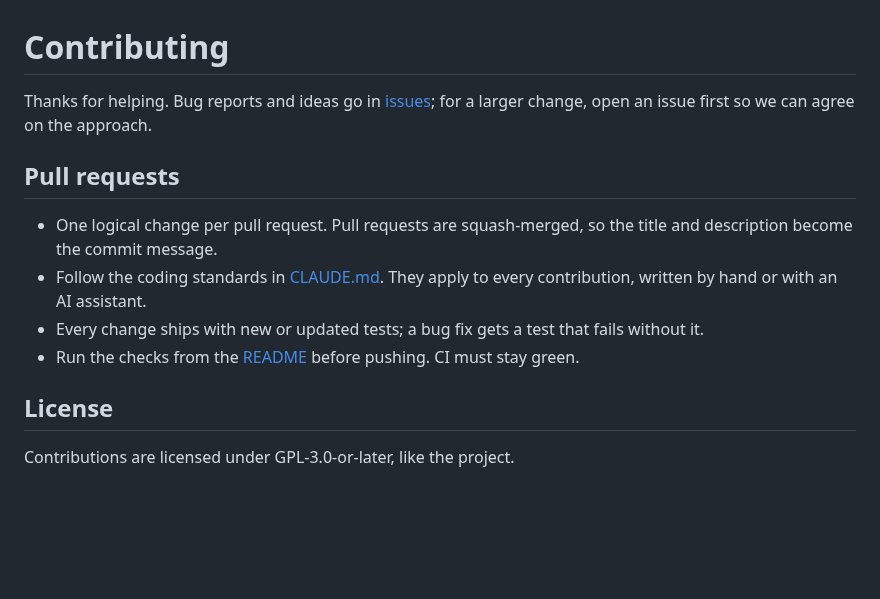
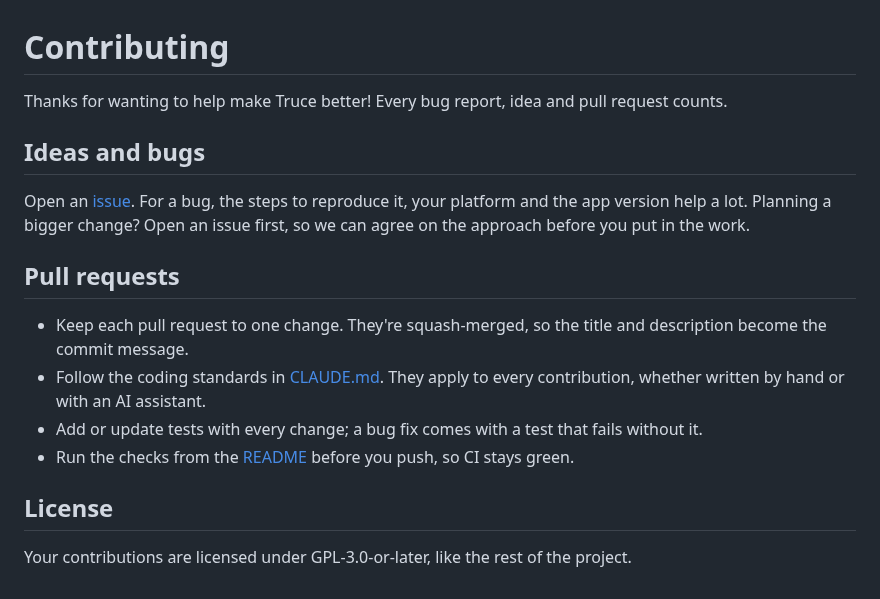
Before and after one commit to trucefiles/editor, a Markdown page: CONTRIBUTING.md, the part around the change. Drawn GitHub-style; blank space fills up the shorter version.

```diff
--- a/CONTRIBUTING.md
+++ b/CONTRIBUTING.md
@@ -1,20 +1,27 @@
 # Contributing
 
-Thanks for helping. Bug reports and ideas go in
-[issues](https://github.com/trucefiles/editor/issues); for a larger change,
-open an issue first so we can agree on the approach.
+Thanks for wanting to help make Truce better! Every bug report, idea and
+pull request counts.
+
+## Ideas and bugs
+
+Open an [issue](https://github.com/trucefiles/editor/issues). For a bug,
+the steps to reproduce it, your platform and the app version help a lot.
+Planning a bigger change? Open an issue first, so we can agree on the
+approach before you put in the work.
 
 ## Pull requests
 
-- One logical change per pull request. Pull requests are squash-merged, so
-  the title and description become the commit message.
-- Follow the coding standards in [CLAUDE.md](CLAUDE.md). They apply to every
-  contribution, written by hand or with an AI assistant.
-- Every change ships with new or updated tests; a bug fix gets a test that
+- Keep each pull request to one change. They're squash-merged, so the
+  title and description become the commit message.
+- Follow the coding standards in [CLAUDE.md](CLAUDE.md). They apply to
+  every contribution, whether written by hand or with an AI assistant.
+- Add or update tests with every change; a bug fix comes with a test that
   fails without it.
-- Run the checks from the [README](README.md#development) before pushing.
-  CI must stay green.
+- Run the checks from the [README](README.md#development) before you push,
+  so CI stays green.
 
 ## License
 
-Contributions are licensed under GPL-3.0-or-later, like the project.
+Your contributions are licensed under GPL-3.0-or-later, like the rest of
+the project.
```
Also changed, not shown: README.md (+55 -13 lines), docs/images/screenshot.png (added).
